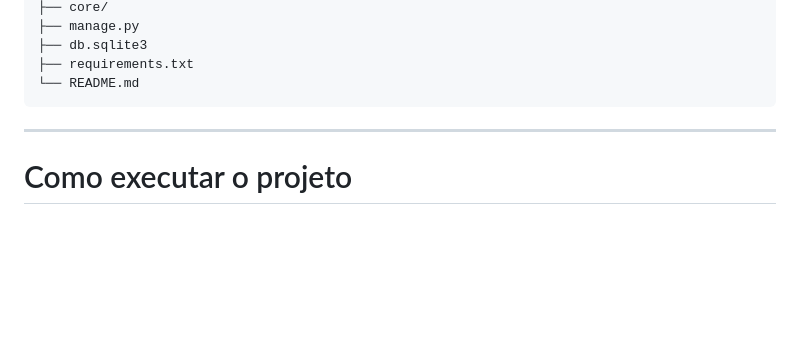
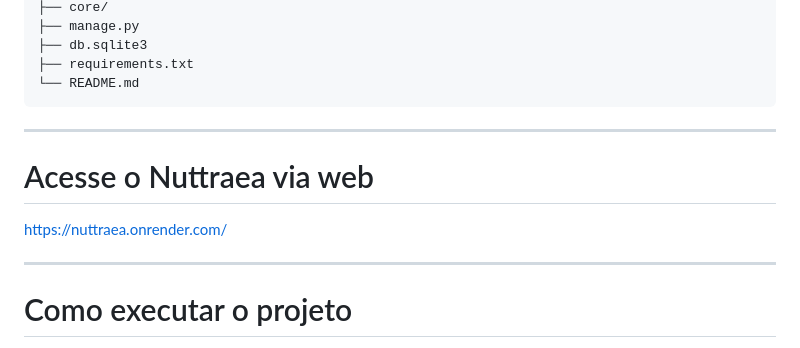
Before and after one commit to EllisCarvalho3/pcc, a Markdown page: README.md, the part around the change. Drawn GitHub-style; blank space fills up the shorter version.

Commit message:
adição do link do nuttraea web

````diff
--- a/README.md
+++ b/README.md
@@ -96,6 +96,11 @@ pcc/
 ├── requirements.txt
 └── README.md
 ```
+
+---
+
+# Acesse o Nuttraea via web
+https://nuttraea.onrender.com/
 
 ---
 
````
